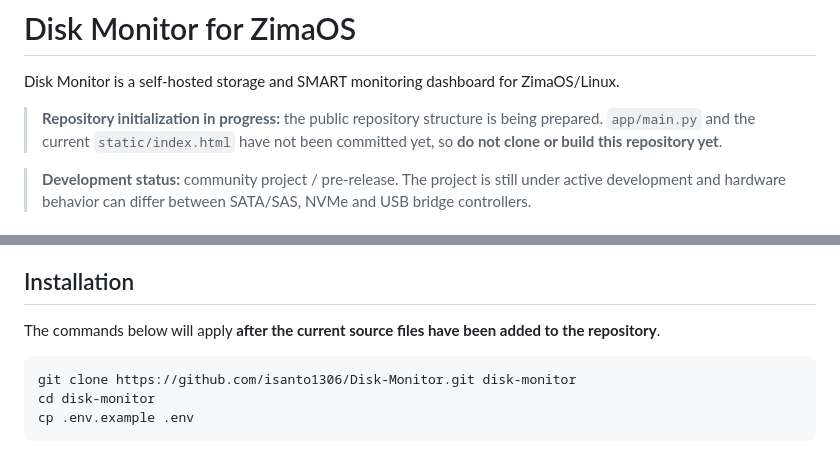
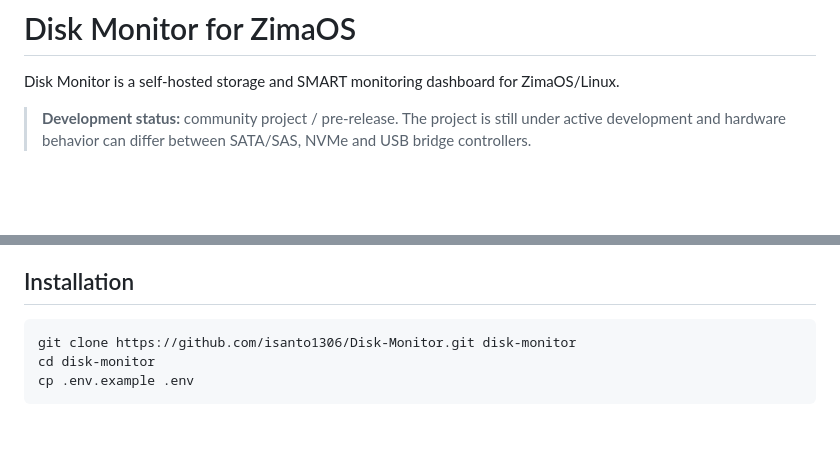
Before and after one commit to isanto1306/Disk-Monitor, a Markdown page: README.md, 2 parts joined by grey strips. GitHub-like rendering; blank space fills up the shorter version.

Commit message:
Mark repository source as complete

````diff
--- a/README.md
+++ b/README.md
@@ -1,8 +1,6 @@
 # Disk Monitor for ZimaOS
 
 Disk Monitor is a self-hosted storage and SMART monitoring dashboard for ZimaOS/Linux.
-
-> **Repository initialization in progress:** the public repository structure is being prepared. `app/main.py` and the current `static/index.html` have not been committed yet, so **do not clone or build this repository yet**.
 
 > **Development status:** community project / pre-release. The project is still under active development and hardware behavior can differ between SATA/SAS, NVMe and USB bridge controllers.
 
@@ -64,8 +62,6 @@ Never commit or share:
 
 ## Installation
 
-The commands below will apply **after the current source files have been added to the repository**.
-
 ```bash
 git clone https://github.com/isanto1306/Disk-Monitor.git disk-monitor
 cd disk-monitor
````
